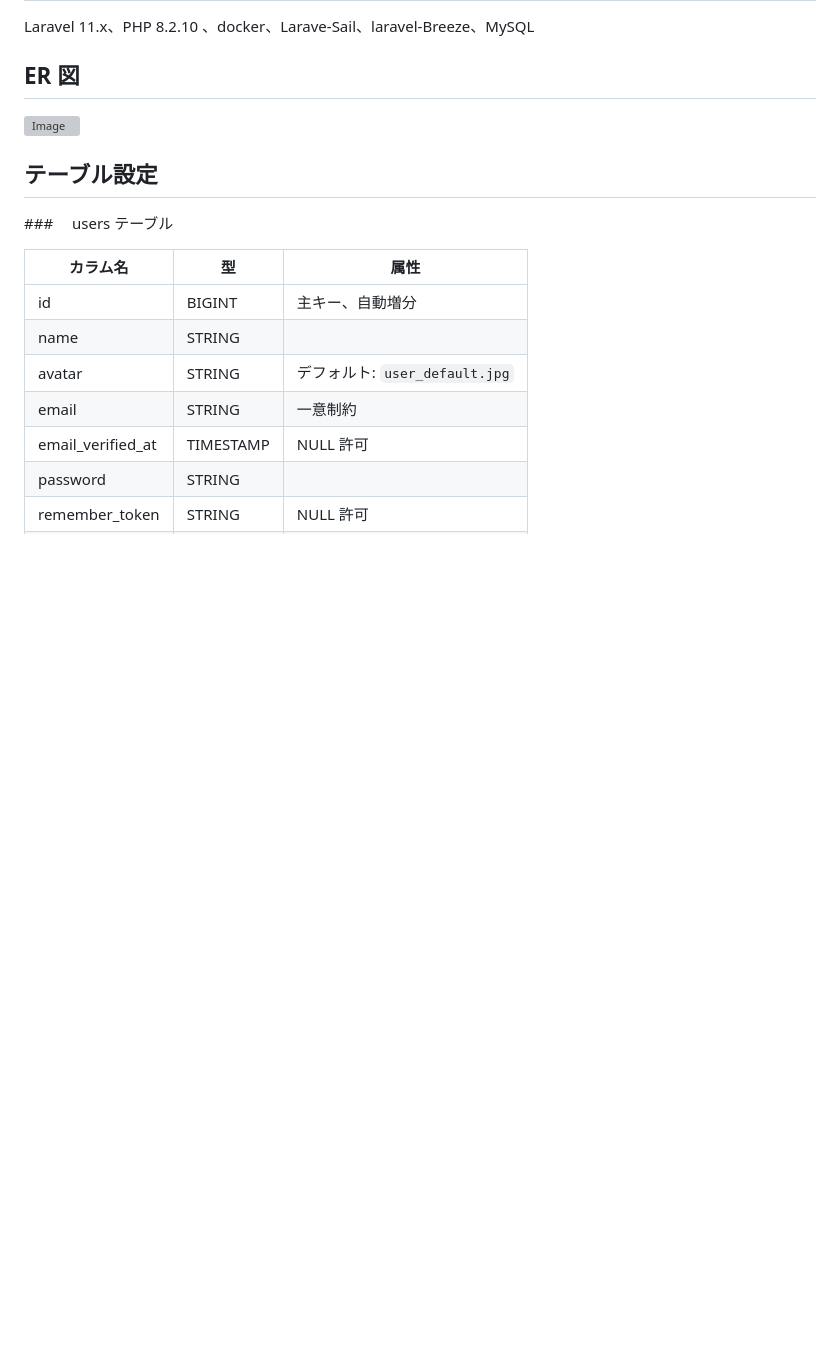
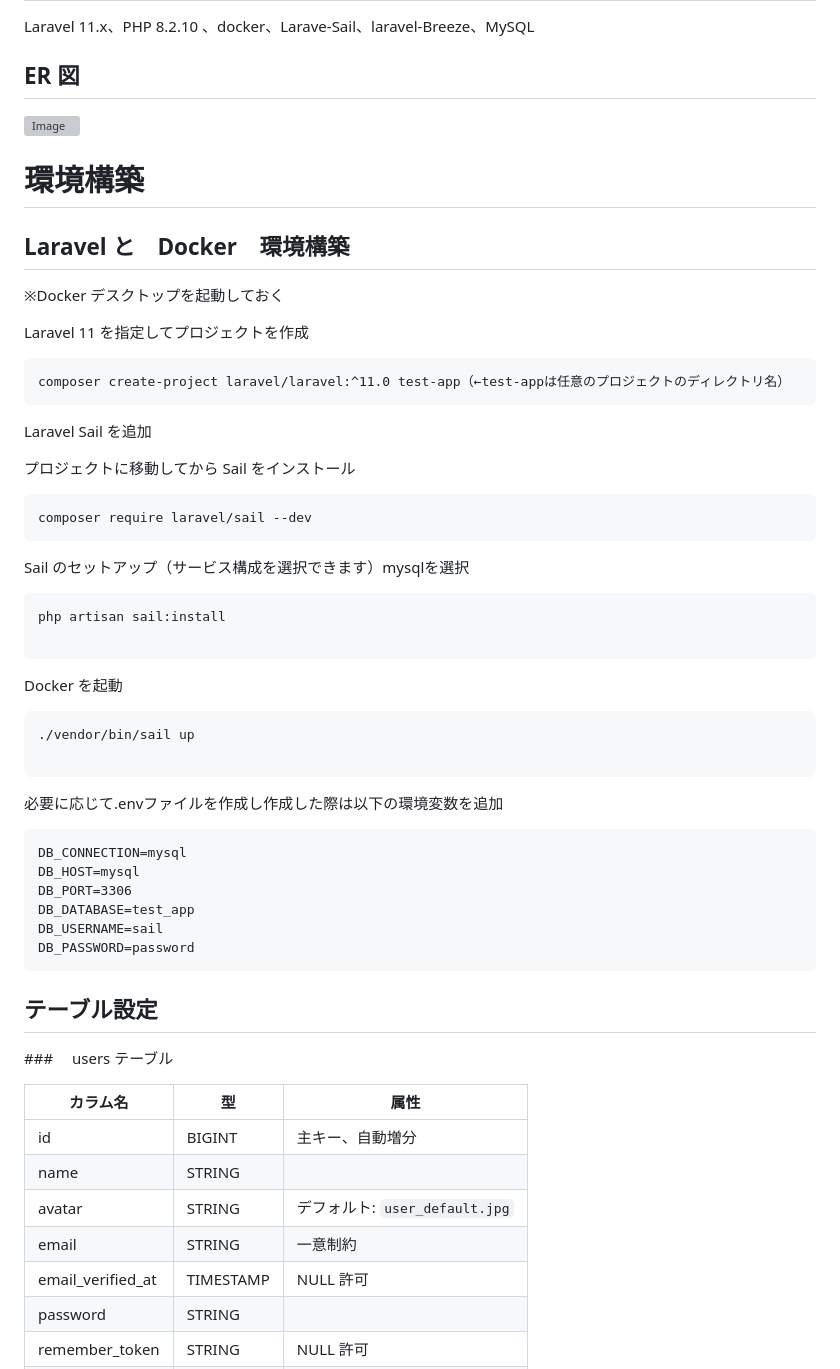
Before and after one commit to fukumamire/test-app, a Markdown page: README.md, the part around one of its changes. Rendered like a GitHub page; blank space fills up the shorter version; grey boxes are pictures that could not be loaded.

Commit message:
README.md　環境構築　コード追加

````diff
--- a/README.md
+++ b/README.md
@@ -60,6 +59,48 @@ Laravel 11.x、PHP 8.2.10 、docker、Larave-Sail、laravel-Breeze、MySQL
 ## ER 図
 
 ![Image](https://github.com/user-attachments/assets/51fdf3a5-6f84-4ac6-8a0f-2d4b2782253b)
+
+# 環境構築
+
+## Laravel と　Docker　環境構築
+
+※Docker デスクトップを起動しておく
+
+Laravel 11 を指定してプロジェクトを作成
+
+```
+composer create-project laravel/laravel:^11.0 test-app（←test-appは任意のプロジェクトのディレクトリ名）
+```
+
+Laravel Sail を追加
+
+プロジェクトに移動してから Sail をインストール
+
+```
+composer require laravel/sail --dev
+```
+
+Sail のセットアップ（サービス構成を選択できます）mysqlを選択
+
+```
+php artisan sail:install
+
+```
+Docker を起動
+```
+./vendor/bin/sail up
+
+```
+
+必要に応じて.envファイルを作成し作成した際は以下の環境変数を追加
+```
+DB_CONNECTION=mysql
+DB_HOST=mysql
+DB_PORT=3306
+DB_DATABASE=test_app
+DB_USERNAME=sail
+DB_PASSWORD=password
+```
 
 ## テーブル設定
 
````
Also changed, not shown: other parts of README.md (+0 -1 lines).
